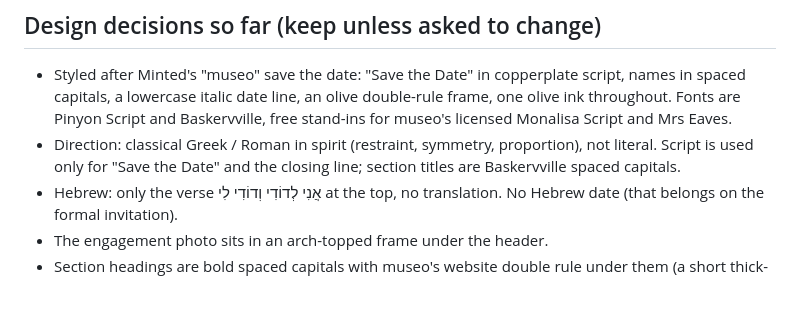
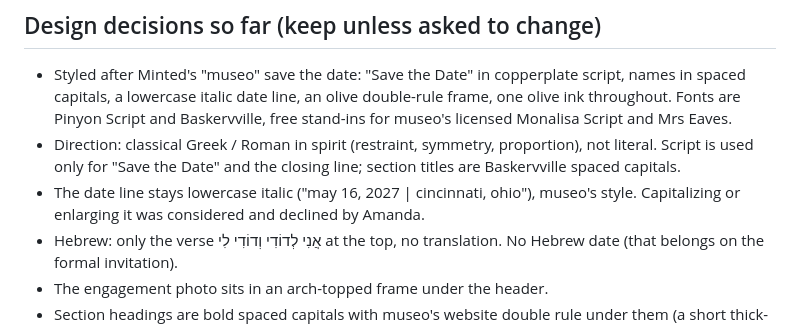
Before and after one commit to shayon297/save-the-date, a Markdown page: CLAUDE.md, the part around the change. Rendered like a GitHub page; blank space fills up the shorter version.

Commit message:
Note: keep the date line in museo lowercase
Co-Authored-By: Claude Opus 5.5 <noreply@anthropic.com>

```diff
--- a/CLAUDE.md
+++ b/CLAUDE.md
@@ -76,6 +76,8 @@ and a phone width (375px) before calling a change done.
 - Direction: classical Greek / Roman in spirit (restraint, symmetry, proportion),
   not literal. Script is used only for "Save the Date" and the closing line;
   section titles are Baskervville spaced capitals.
+- The date line stays lowercase italic ("may 16, 2027 | cincinnati, ohio"), museo's
+  style. Capitalizing or enlarging it was considered and declined by Amanda.
 - Hebrew: only the verse אֲנִי לְדוֹדִי וְדוֹדִי לִי at the top, no translation.
   No Hebrew date (that belongs on the formal invitation).
 - The engagement photo sits in an arch-topped frame under the header.
```
